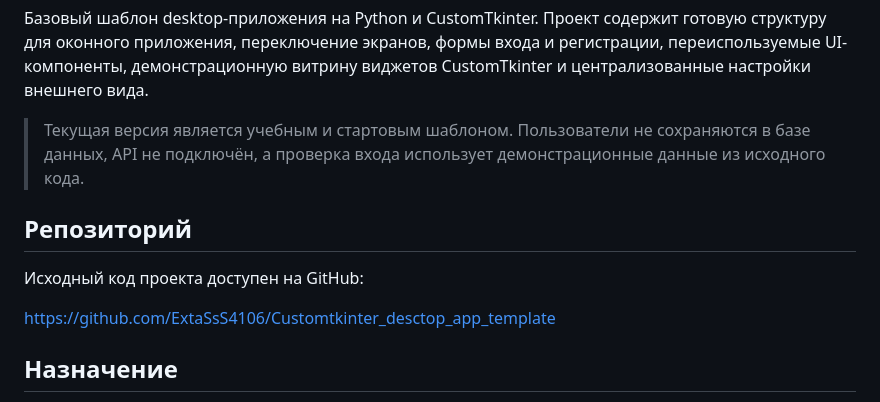
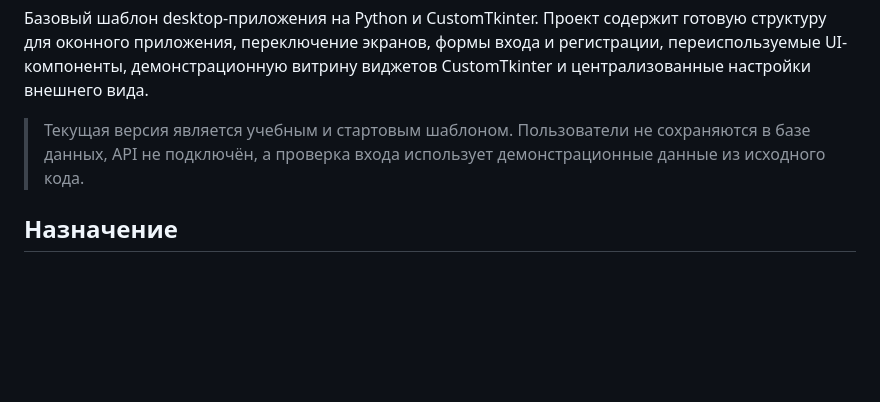
Before and after one commit to ExtaSsS4106/Customtkinter_desctop_app_template, a Markdown page: README.md, the part around one of its changes. GitHub-like rendering; blank space fills up the shorter version.

```diff
--- a/README.md
+++ b/README.md
@@ -6,11 +7,6 @@
 
 > Текущая версия является учебным и стартовым шаблоном. Пользователи не сохраняются в базе данных, API не подключён, а проверка входа использует демонстрационные данные из исходного кода.
 
-## Репозиторий
-
-Исходный код проекта доступен на GitHub:
-
-<https://github.com/ExtaSsS4106/Customtkinter_desctop_app_template>
 
 ## Назначение
 
```
Also changed, not shown: other parts of README.md (+2 -1 lines).
